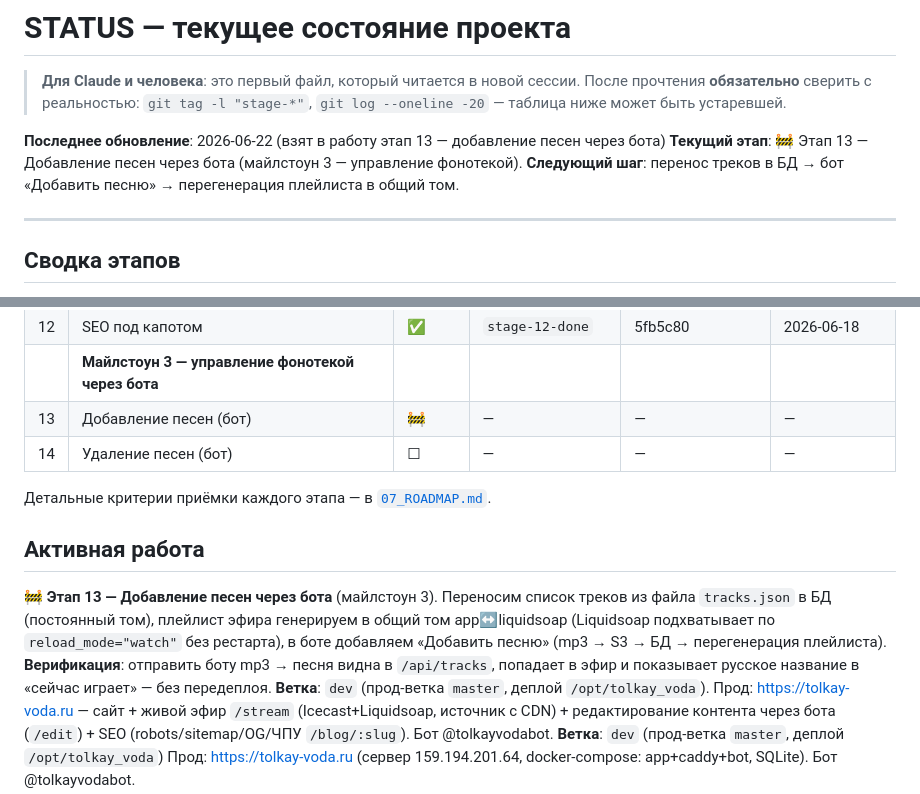
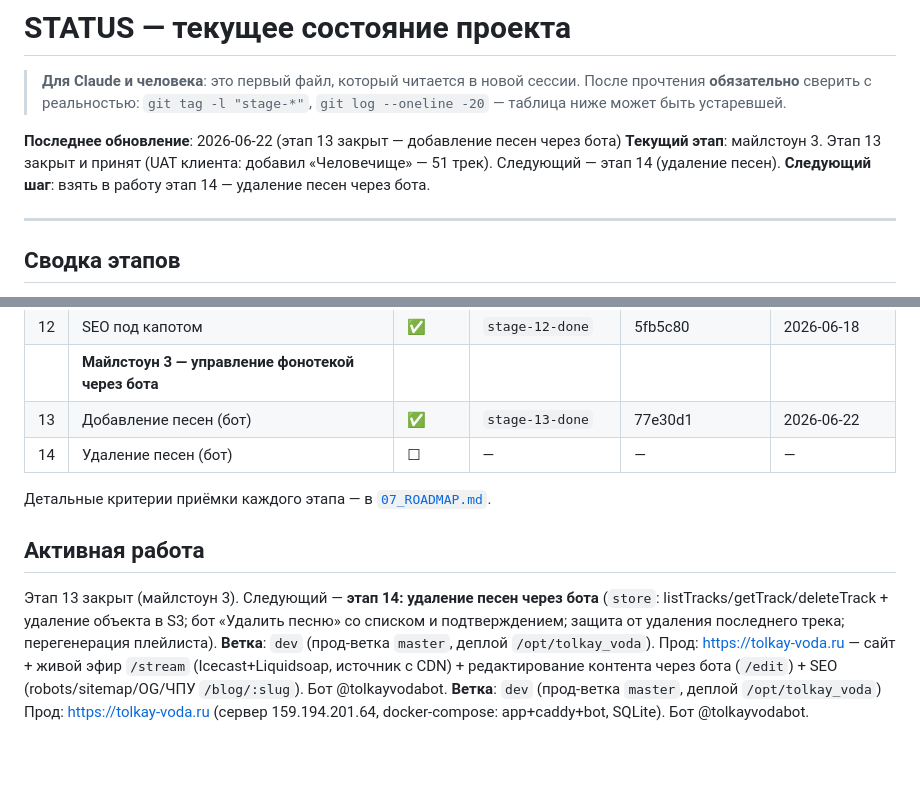
Before and after one commit to dimatolpygin/tolkay_voda, a Markdown page: docs/STATUS.md, 2 parts joined by grey strips. GitHub-like rendering; blank space fills up the shorter version.

Commit message:
chore(status): close stage 13 -- добавление песен через бота (UAT клиента: «Человечище», 51 трек)
Co-Authored-By: Claude Opus 4.8 <noreply@anthropic.com>

```diff
--- a/docs/STATUS.md
+++ b/docs/STATUS.md
@@ -4,9 +4,9 @@
 > прочтения **обязательно** сверить с реальностью: `git tag -l "stage-*"`,
 > `git log --oneline -20` — таблица ниже может быть устаревшей.
 
-**Последнее обновление**: 2026-06-22 (взят в работу этап 13 — добавление песен через бота)
-**Текущий этап**: 🚧 Этап 13 — Добавление песен через бота (майлстоун 3 — управление фонотекой).
-**Следующий шаг**: перенос треков в БД → бот «Добавить песню» → перегенерация плейлиста в общий том.
+**Последнее обновление**: 2026-06-22 (этап 13 закрыт — добавление песен через бота)
+**Текущий этап**: майлстоун 3. Этап 13 закрыт и принят (UAT клиента: добавил «Человечище» — 51 трек). Следующий — этап 14 (удаление песен).
+**Следующий шаг**: взять в работу этап 14 — удаление песен через бота.
 
 ---
 
@@ -31,19 +31,16 @@
 | 11 | Живой эфир (Icecast+Liquidsoap) | ✅ | `stage-11-done` | e816e34 | 2026-06-18 |
 | 12 | SEO под капотом | ✅ | `stage-12-done` | 5fb5c80 | 2026-06-18 |
 | | **Майлстоун 3 — управление фонотекой через бота** | | | | |
-| 13 | Добавление песен (бот) | 🚧 | — | — | — |
+| 13 | Добавление песен (бот) | ✅ | `stage-13-done` | 77e30d1 | 2026-06-22 |
 | 14 | Удаление песен (бот) | ☐ | — | — | — |
 
 Детальные критерии приёмки каждого этапа — в [`07_ROADMAP.md`](07_ROADMAP.md).
 
 ## Активная работа
 
-🚧 **Этап 13 — Добавление песен через бота** (майлстоун 3). Переносим список треков
-из файла `tracks.json` в БД (постоянный том), плейлист эфира генерируем в общий том
-app↔liquidsoap (Liquidsoap подхватывает по `reload_mode="watch"` без рестарта), в боте
-добавляем «Добавить песню» (mp3 → S3 → БД → перегенерация плейлиста).
-**Верификация**: отправить боту mp3 → песня видна в `/api/tracks`, попадает в эфир и
-показывает русское название в «сейчас играет» — без передеплоя.
+Этап 13 закрыт (майлстоун 3). Следующий — **этап 14: удаление песен через бота**
+(`store`: listTracks/getTrack/deleteTrack + удаление объекта в S3; бот «Удалить песню»
+со списком и подтверждением; защита от удаления последнего трека; перегенерация плейлиста).
 **Ветка**: `dev` (прод-ветка `master`, деплой `/opt/tolkay_voda`).
 Прод: https://tolkay-voda.ru — сайт + живой эфир `/stream` (Icecast+Liquidsoap, источник с CDN) +
 редактирование контента через бота (`/edit`) + SEO (robots/sitemap/OG/ЧПУ `/blog/:slug`). Бот @tolkayvodabot.
```
Also changed, not shown: other parts of docs/STATUS.md (+2 -0 lines), docs/07_ROADMAP.md (+6 -6 lines).
